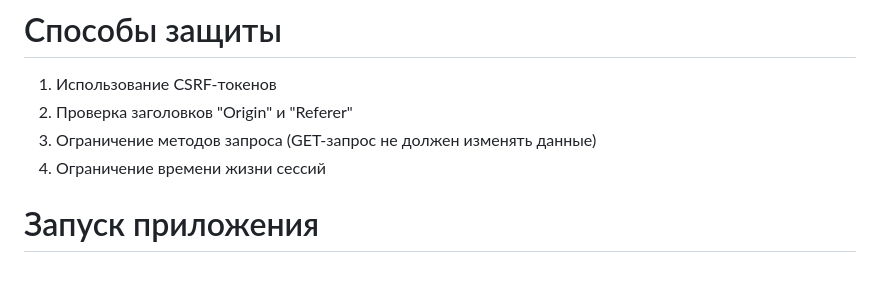
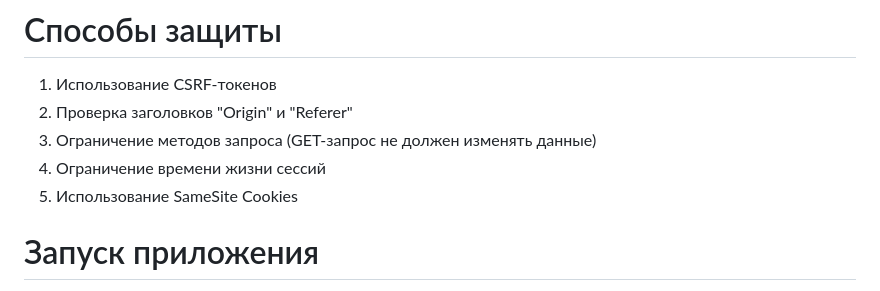
Before and after one commit to SergeyPolinov/CSRF_token-CTF, a Markdown page: README.md, the part around the change. GitHub-like rendering.

```diff
--- a/README.md
+++ b/README.md
@@ -6,6 +6,7 @@ CSRF (Cross-Site Request Forgery) — это атака, при которой
 2. Проверка заголовков "Origin" и "Referer"
 3. Ограничение методов запроса (GET-запрос не должен изменять данные)
 4. Ограничение времени жизни сессий
+5. Использование SameSite Cookies
 
 # Запуск приложения
 Для запуска необходимо запустить Docker и прописать в командной строке:
```
